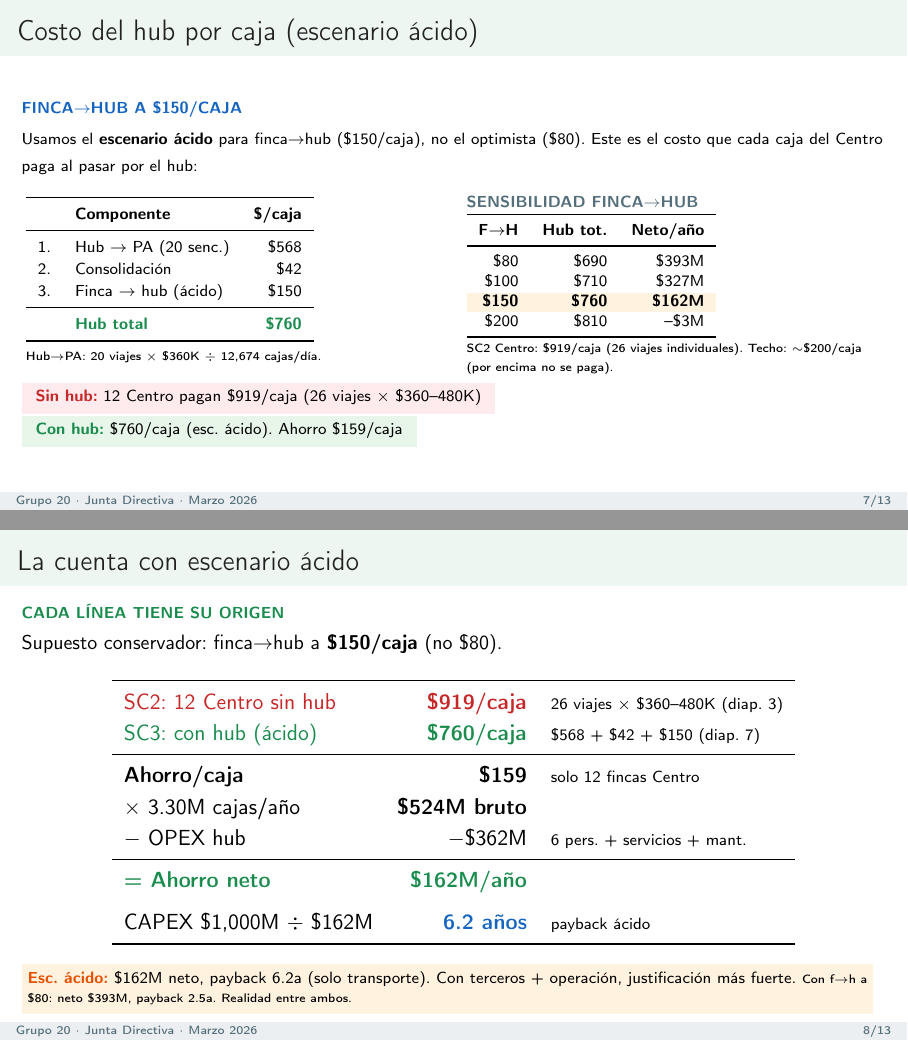
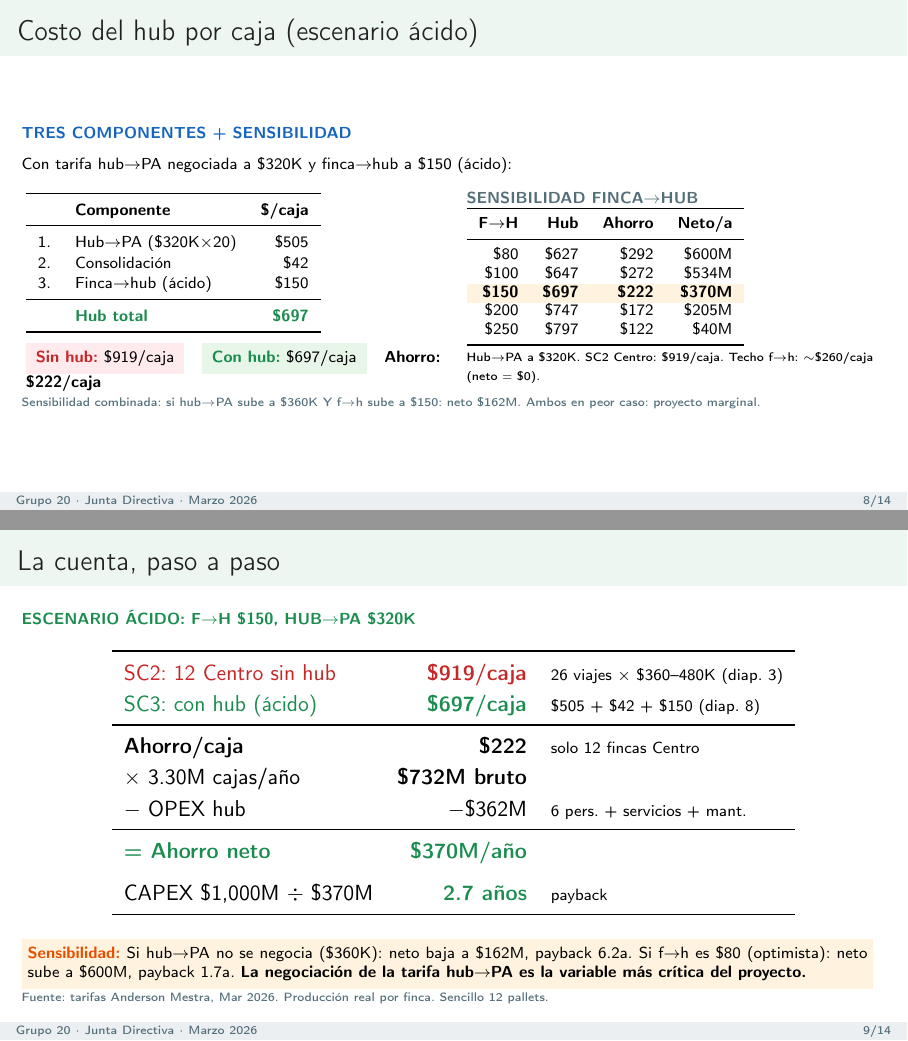
Before and after one commit to Cespial/gemelo-digital-uraba, LaTeX slides (presentacion.tex): pages 7 and 8 of 13 before the commit and pages 8 and 9 of 14 after it, joined at a grey line. Compiled offline with pdfLaTeX.

Commit message:
feat: slide negociacion tarifa hub→PA + calculos actualizados
Nuevo slide: análisis $/km para negociar tarifa hub→PA
- Promedio $13,140/km → Chinita debería ser $276K (tabla dice $360K)
- Con 20 viajes/día: negociar $320K (-11%)
- Hub flete baja de $568 a $505/caja
- Hub total: $697 (f→h $150 ácido)
- Ahorro: $222/caja, neto $370M/año, payback 2.7 años
- Sin negociar: neto $162M, payback 6.2 años
- Variable más crítica: tarifa hub→PA

14 slides total.

Co-Authored-By: Claude Opus 4.6 (1M context) <noreply@anthropic.com>

```diff
--- a/presentacion.tex
+++ b/presentacion.tex
@@ -295,4 +295,3 @@ En \$/caja: de \$406 a \$963. \textbf{Puerto Antioquia est\'a m\'as lejos que Zu
 \vspace{1pt}
 \colorbox{verdeclaro}{\parbox{\dimexpr\textwidth-12pt}{\scriptsize\strut
 \textcolor{verde}{\textbf{SC2$\rightarrow$SC3:}} El hub baja 6 viajes/d\'ia (Centro: 26$\rightarrow$20).
-Las 12 fincas Centro pasan de \$919/caja a \$760/caja (esc.\ \'acido).
@@ -304,97 +383,99 @@ Las 12 fincas Centro pasan de \$919/caja a \$760/caja (esc.\ \'acido).
 % ============================================================
 \begin{frame}
 \frametitle{Costo del hub por caja (escenario \'acido)}
-\tagline{azul}{Finca$\rightarrow$hub a \$150/caja}
+\tagline{azul}{Tres Componentes + Sensibilidad}
 
 \vspace{2pt}
-{\scriptsize Usamos el \textbf{escenario \'acido} para finca$\rightarrow$hub (\$150/caja), no el optimista (\$80).
-Este es el costo que cada caja del Centro paga al pasar por el hub:}
+{\scriptsize Con tarifa hub$\rightarrow$PA negociada a \$320K y finca$\rightarrow$hub a \$150 (\'acido):}
 
-\vspace{4pt}
+\vspace{3pt}
 \begin{columns}[T]
 \begin{column}{0.48\textwidth}
 \scriptsize
-\renewcommand{\arraystretch}{1.15}
+\renewcommand{\arraystretch}{1.1}
 \begin{tabular}{r l r}
     \toprule
     & \textbf{Componente} & \textbf{\$/caja} \\
     \midrule
-    1. & Hub $\rightarrow$ PA (20 senc.) & \$568 \\
+    1. & Hub$\rightarrow$PA (\$320K$\times$20) & \$505 \\
     2. & Consolidaci\'on & \$42 \\
-    3. & Finca $\rightarrow$ hub (\'acido) & \$150 \\
+    3. & Finca$\rightarrow$hub (\'acido) & \$150 \\
     \midrule
-    & \textcolor{verde}{\textbf{Hub total}} & \textcolor{verde}{\textbf{\$760}} \\
+    & \textcolor{verde}{\textbf{Hub total}} & \textcolor{verde}{\textbf{\$697}} \\
     \bottomrule
 \end{tabular}
 
 \vspace{4pt}
-{\tiny Hub$\rightarrow$PA: 20 viajes $\times$ \$360K $\div$ 12,674 cajas/d\'ia.}
+\colorbox{rojoclaro}{\scriptsize\strut\hspace{2pt}\textcolor{rojo}{\textbf{Sin hub:}} \$919/caja\hspace{2pt}}
+\hfill
+\colorbox{verdeclaro}{\scriptsize\strut\hspace{2pt}\textcolor{verde}{\textbf{Con hub:}} \$697/caja\hspace{2pt}}
+\hfill
+{\scriptsize\textbf{Ahorro: \$222/caja}}
 \end{column}
 
 \begin{column}{0.48\textwidth}
 {\scriptsize\color{gris}\textbf{SENSIBILIDAD FINCA$\rightarrow$HUB}}
-\vspace{2pt}
+\vspace{1pt}
 
 \scriptsize
-\renewcommand{\arraystretch}{1.05}
-\begin{tabular}{r r r}
+\renewcommand{\arraystretch}{1.0}
+\begin{tabular}{r r r r}
     \toprule
-    \textbf{F$\rightarrow$H} & \textbf{Hub tot.} & \textbf{Neto/a\~no} \\
+    \textbf{F$\rightarrow$H} & \textbf{Hub} & \textbf{Ahorro} & \textbf{Neto/a} \\
     \midrule
-    \$80  & \$690 & \$393M \\
-    \$100 & \$710 & \$327M \\
+    \$80  & \$627 & \$292 & \$600M \\
+    \$100 & \$647 & \$272 & \$534M \\
     \rowcolor{amarilloclaro}
-    \textbf{\$150} & \textbf{\$760} & \textbf{\$162M} \\
-    \$200 & \$810 & --\$3M \\
+    \textbf{\$150} & \textbf{\$697} & \textbf{\$222} & \textbf{\$370M} \\
+    \$200 & \$747 & \$172 & \$205M \\
+    \$250 & \$797 & \$122 & \$40M \\
     \bottomrule
 \end{tabular}
 
 \vspace{2pt}
-{\tiny SC2 Centro: \$919/caja (26 viajes individuales).
-Techo: $\sim$\$200/caja (por encima no se paga).}
+{\tiny Hub$\rightarrow$PA a \$320K. SC2 Centro: \$919/caja.
+Techo f$\rightarrow$h: $\sim$\$260/caja (neto $=$ \$0).}
 \end{column}
 \end{columns}
 
-\vspace{3pt}
-\colorbox{rojoclaro}{\scriptsize\strut\hspace{4pt}\textcolor{rojo}{\textbf{Sin hub:}} 12 Centro pagan \$919/caja (26 viajes $\times$ \$360--480K)\hspace{4pt}}
-\hfill
-\colorbox{verdeclaro}{\scriptsize\strut\hspace{4pt}\textcolor{verde}{\textbf{Con hub:}} \$760/caja (esc.\ \'acido). Ahorro \$159/caja\hspace{4pt}}
+\vspace{2pt}
+{\tiny\color{gris} Sensibilidad combinada: si hub$\rightarrow$PA sube a \$360K Y f$\rightarrow$h sube a \$150: neto \$162M. Ambos en peor caso: proyecto marginal.}
 \end{frame}
 
 % ============================================================
-% 8. LA CUENTA (ESCENARIO ÁCIDO)
+% 9. LA CUENTA
 % ============================================================
 \begin{frame}
-\frametitle{La cuenta con escenario \'acido}
-\tagline{verde}{Cada l\'inea tiene su origen}
+\frametitle{La cuenta, paso a paso}
+\tagline{verde}{Escenario \'acido: f$\rightarrow$h \$150, hub$\rightarrow$PA \$320K}
 
 \vspace{2pt}
-{\small Supuesto conservador: finca$\rightarrow$hub a \textbf{\$150/caja} (no \$80).}
-
-\vspace{4pt}
 \begin{center}
 \renewcommand{\arraystretch}{1.15}
 \begin{tabular}{l r l}
     \toprule
     \textcolor{rojo}{SC2: 12 Centro sin hub} & \textcolor{rojo}{\textbf{\$919/caja}} & {\scriptsize 26 viajes $\times$ \$360--480K (diap.\ 3)} \\
-    \textcolor{verde}{SC3: con hub (\'acido)} & \textcolor{verde}{\textbf{\$760/caja}} & {\scriptsize \$568 + \$42 + \$150 (diap.\ 7)} \\
+    \textcolor{verde}{SC3: con hub (\'acido)} & \textcolor{verde}{\textbf{\$697/caja}} & {\scriptsize \$505 + \$42 + \$150 (diap.\ 8)} \\
     \midrule
-    \textbf{Ahorro/caja} & \textbf{\$159} & {\scriptsize solo 12 fincas Centro} \\
-    $\times$ 3.30M cajas/a\~no & \textbf{\$524M bruto} & \\
+    \textbf{Ahorro/caja} & \textbf{\$222} & {\scriptsize solo 12 fincas Centro} \\
+    $\times$ 3.30M cajas/a\~no & \textbf{\$732M bruto} & \\
     $-$ OPEX hub & $-$\$362M & {\scriptsize 6 pers. + servicios + mant.} \\
     \midrule
-    \textcolor{verde}{\textbf{= Ahorro neto}} & \textcolor{verde}{\textbf{\$162M/a\~no}} & \\
+    \textcolor{verde}{\textbf{= Ahorro neto}} & \textcolor{verde}{\textbf{\$370M/a\~no}} & \\
     \addlinespace
-    CAPEX \$1,000M $\div$ \$162M & \textcolor{azul}{\textbf{6.2 a\~nos}} & {\scriptsize payback \'acido} \\
+    CAPEX \$1,000M $\div$ \$370M & \textcolor{verde}{\textbf{2.7 a\~nos}} & {\scriptsize payback} \\
     \bottomrule
 \end{tabular}
 \end{center}
 
+\vspace{2pt}
+\colorbox{amarilloclaro}{\parbox{\dimexpr\textwidth-12pt}{\scriptsize\strut
+\textcolor{amarillo}{\textbf{Sensibilidad:}} Si hub$\rightarrow$PA no se negocia (\$360K): neto baja a \$162M, payback 6.2a.
+Si f$\rightarrow$h es \$80 (optimista): neto sube a \$600M, payback 1.7a.
+\textbf{La negociaci\'on de la tarifa hub$\rightarrow$PA es la variable m\'as cr\'itica del proyecto.}\strut}}
+
 \vspace{1pt}
-\colorbox{amarilloclaro}{\parbox{\dimexpr\textwidth-12pt}{\scriptsize\strut
-\textcolor{amarillo}{\textbf{Esc.\ \'acido:}} \$162M neto, payback 6.2a (solo transporte).
-Con terceros + operaci\'on, justificaci\'on m\'as fuerte.
-{\tiny Con f$\rightarrow$h a \$80: neto \$393M, payback 2.5a. Realidad entre ambos.}\strut}}
+{\tiny\color{gris} Fuente: tarifas Anderson Mestra, Mar 2026. Producci\'on real por finca. Sencillo 12 pallets.}
 \end{frame}
 
 % ============================================================
@@ -595,8 +676,9 @@ Click en cada finca para ver indicadores espec\'ificos por escenario.}
 \scriptsize
 \textbf{SC1 Hoy:} \$406/caja (\$200K/viaje), 41 viajes, Zungo.\\
 \textbf{SC2 Todos PA:} \$963/caja (\$474K/viaje), 41 viajes, +137\%.\\
-\textbf{SC3 Con Hub:} 12 Centro de \$919 a \$760/caja. \textbf{Ahorro \$159/caja} (esc.\ \'acido \$150 f$\rightarrow$h).\\
-Neto: \$162M/a\~no. CAPEX: \$1,000M. \textbf{Payback: 6.2 a\~nos} (solo transporte).\\
+\textbf{SC3 Con Hub:} 12 Centro de \$919 a \$697/caja. \textbf{Ahorro \$222/caja} (f$\rightarrow$h \$150, hub$\rightarrow$PA \$320K).\\
+Neto: \$370M/a\~no. CAPEX: \$1,000M. \textbf{Payback: 2.7 a\~nos.}
+Sin negociar hub$\rightarrow$PA: neto \$162M, payback 6.2a.\\
 Con servicio a terceros (10\% regi\'on, \$60/caja): \textbf{+\$652M/a\~no adicional}.
 \end{block}
 
```
Also changed, not shown: presentacion.pdf, presentacion.tex (100 more changed lines).
